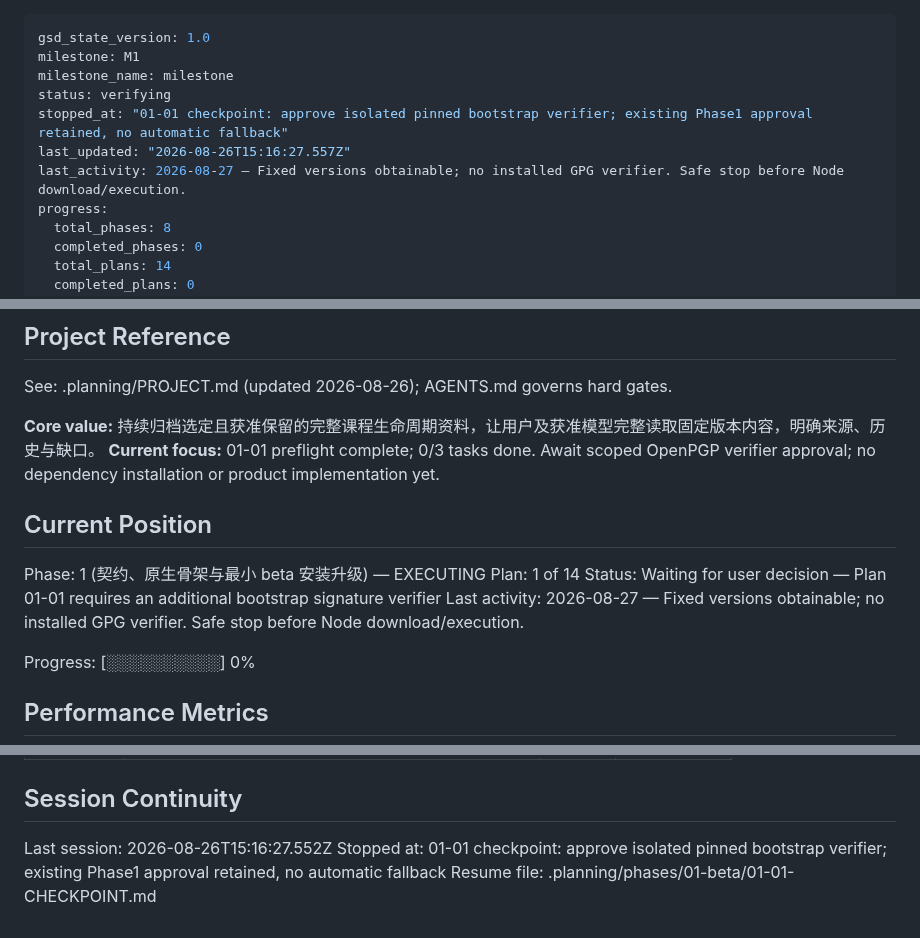
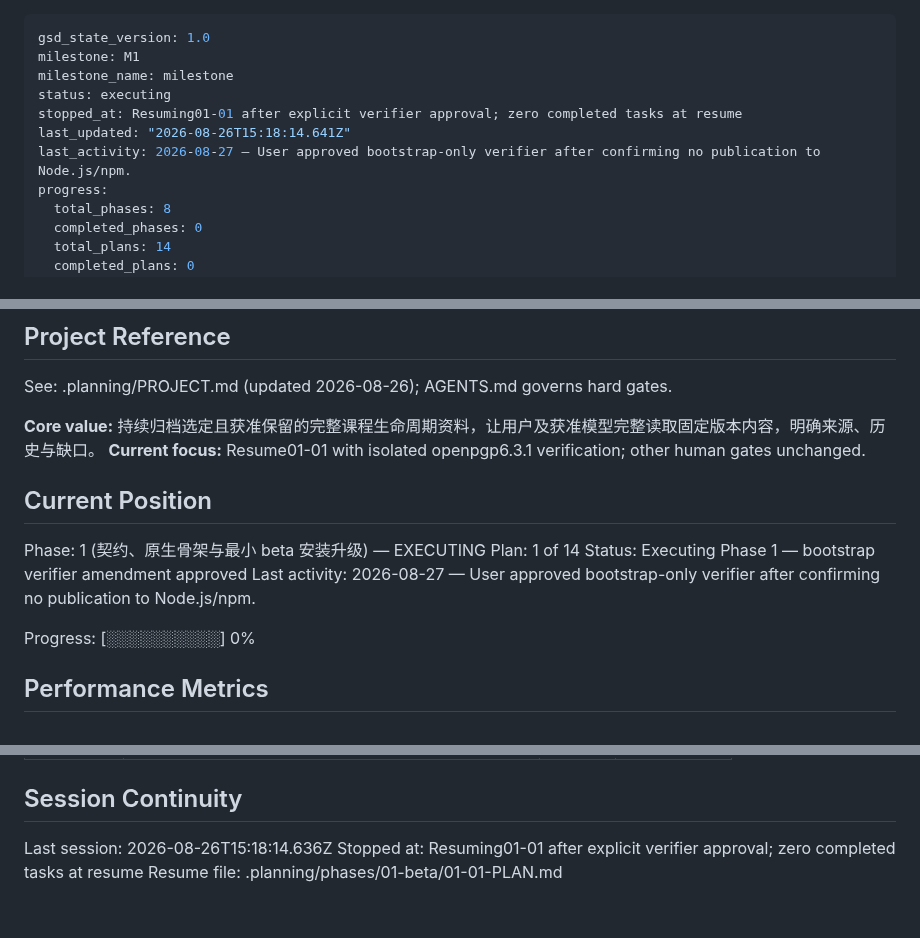
Before and after one commit to returdex/AutoED, a Markdown page: .planning/STATE.md, 3 parts joined by grey strips. Rendered like a GitHub page.

Commit message:
docs(01-01): approve isolated bootstrap signature verifier

```diff
--- a/.planning/STATE.md
+++ b/.planning/STATE.md
@@ -2,10 +2,10 @@
 gsd_state_version: 1.0
 milestone: M1
 milestone_name: milestone
-status: verifying
-stopped_at: "01-01 checkpoint: approve isolated pinned bootstrap verifier; existing Phase1 approval retained, no automatic fallback"
-last_updated: "2026-08-26T15:16:27.557Z"
-last_activity: 2026-08-27 — Fixed versions obtainable; no installed GPG verifier. Safe stop before Node download/execution.
+status: executing
+stopped_at: Resuming01-01 after explicit verifier approval; zero completed tasks at resume
+last_updated: "2026-08-26T15:18:14.641Z"
+last_activity: 2026-08-27 — User approved bootstrap-only verifier after confirming no publication to Node.js/npm.
 progress:
   total_phases: 8
   completed_phases: 0
@@ -21,14 +21,14 @@ progress:
 See: .planning/PROJECT.md (updated 2026-08-26); AGENTS.md governs hard gates.
 
 **Core value:** 持续归档选定且获准保留的完整课程生命周期资料，让用户及获准模型完整读取固定版本内容，明确来源、历史与缺口。
-**Current focus:** 01-01 preflight complete; 0/3 tasks done. Await scoped OpenPGP verifier approval; no dependency installation or product implementation yet.
+**Current focus:** Resume01-01 with isolated openpgp6.3.1 verification; other human gates unchanged.
 
 ## Current Position
 
 Phase: 1 (契约、原生骨架与最小 beta 安装升级) — EXECUTING
 Plan: 1 of 14
-Status: Waiting for user decision — Plan 01-01 requires an additional bootstrap signature verifier
-Last activity: 2026-08-27 — Fixed versions obtainable; no installed GPG verifier. Safe stop before Node download/execution.
+Status: Executing Phase 1 — bootstrap verifier amendment approved
+Last activity: 2026-08-27 — User approved bootstrap-only verifier after confirming no publication to Node.js/npm.
 
 Progress: [░░░░░░░░░░] 0%
 
@@ -84,6 +84,6 @@ Full decisions: PROJECT.md Key Decisions; acceptance rules: VALIDATION-STRATEGY.
 
 ## Session Continuity
 
-Last session: 2026-08-26T15:16:27.552Z
-Stopped at: 01-01 checkpoint: approve isolated pinned bootstrap verifier; existing Phase1 approval retained, no automatic fallback
-Resume file: .planning/phases/01-beta/01-01-CHECKPOINT.md
+Last session: 2026-08-26T15:18:14.636Z
+Stopped at: Resuming01-01 after explicit verifier approval; zero completed tasks at resume
+Resume file: .planning/phases/01-beta/01-01-PLAN.md
```
Also changed, not shown: 2 other files.
